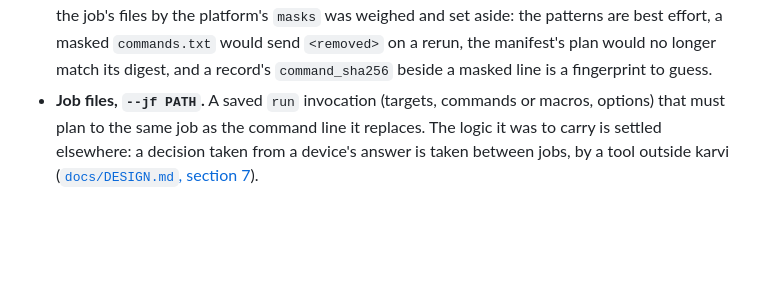
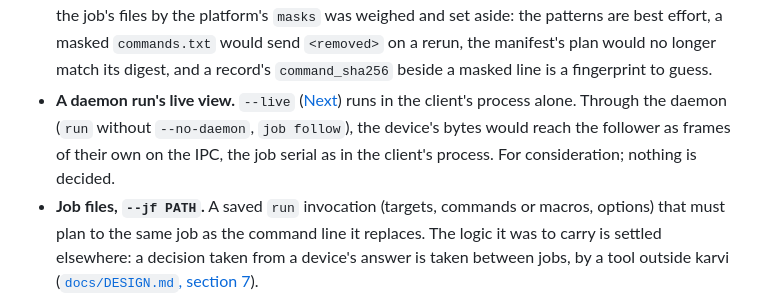
Before and after one commit to robert-patrick-texas/karvi, a Markdown page: ROADMAP.md, the part around one of its changes. GitHub-like rendering; blank space fills up the shorter version.

```diff
--- a/ROADMAP.md
+++ b/ROADMAP.md
@@ -84,6 +131,11 @@ of [`docs/EXAMPLES.md`](docs/EXAMPLES.md). Nothing here is a promise of a date.
   the patterns are best effort, a masked `commands.txt` would send `<removed>`
   on a rerun, the manifest's plan would no longer match its digest, and a
   record's `command_sha256` beside a masked line is a fingerprint to guess.
+- **A daemon run's live view.** `--live` ([Next](#next)) runs in the client's
+  process alone. Through the daemon (`run` without `--no-daemon`, `job
+  follow`), the device's bytes would reach the follower as frames of their own
+  on the IPC, the job serial as in the client's process. For consideration;
+  nothing is decided.
 - **Job files, `--jf PATH`.** A saved `run` invocation (targets, commands or
   macros, options) that must plan to the same job as the command line it
   replaces. The logic it was to carry is settled elsewhere: a decision taken
```
Also changed, not shown: other parts of ROADMAP.md (+49 -2 lines).
